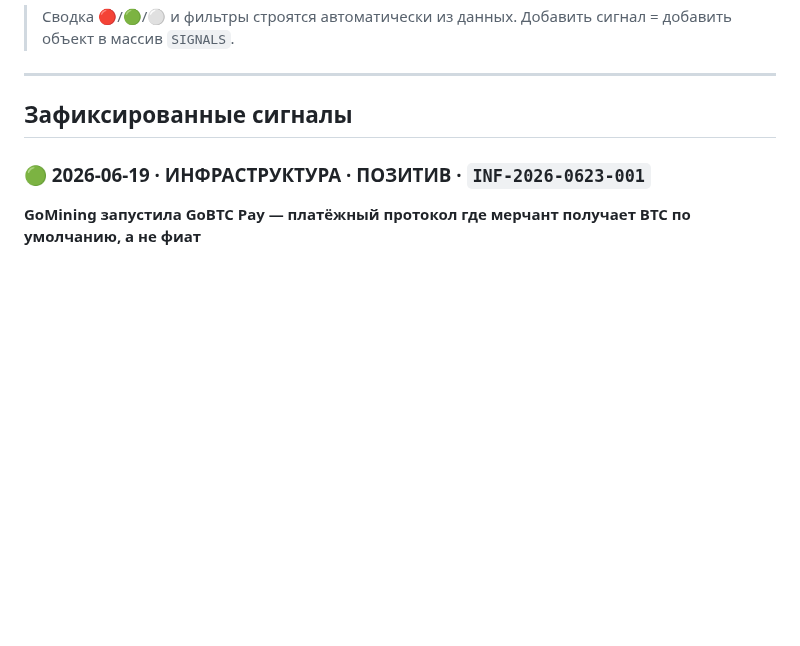
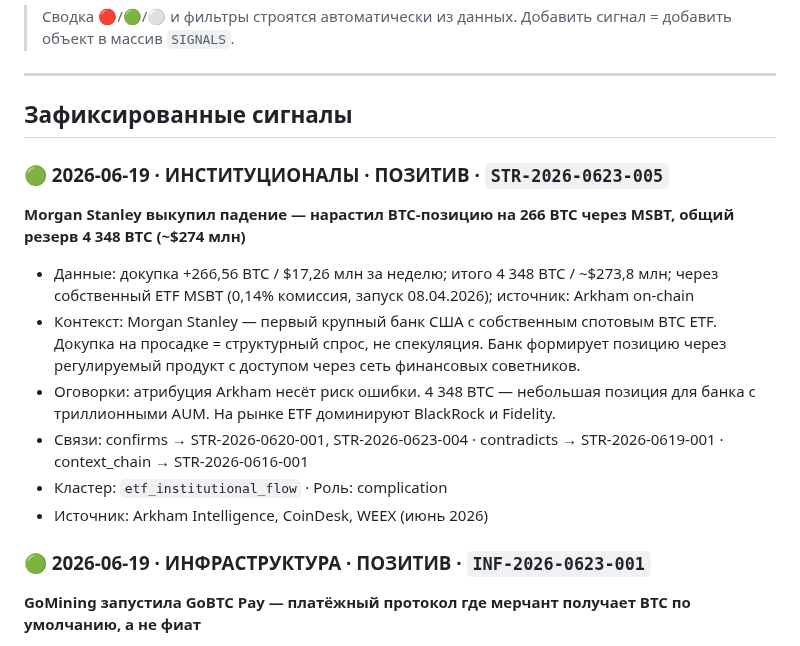
Before and after one commit to AlxCheh/Bitcoin-Intel, a Markdown page: SIGNALS.md, the part around the change. Drawn GitHub-style; blank space fills up the shorter version.

Commit message:
docs: add STR-2026-0623-005 Morgan Stanley to SIGNALS.md

```diff
--- a/SIGNALS.md
+++ b/SIGNALS.md
@@ -26,6 +26,16 @@
 ---
 
 ## Зафиксированные сигналы
+
+### 🟢 2026-06-19 · ИНСТИТУЦИОНАЛЫ · ПОЗИТИВ · `STR-2026-0623-005`
+**Morgan Stanley выкупил падение — нарастил BTC-позицию на 266 BTC через MSBT, общий резерв 4 348 BTC (~$274 млн)**
+- Данные: докупка +266,56 BTC / $17,26 млн за неделю; итого 4 348 BTC / ~$273,8 млн; через собственный ETF MSBT (0,14% комиссия, запуск 08.04.2026); источник: Arkham on-chain
+- Контекст: Morgan Stanley — первый крупный банк США с собственным спотовым BTC ETF. Докупка на просадке = структурный спрос, не спекуляция. Банк формирует позицию через регулируемый продукт с доступом через сеть финансовых советников.
+- Оговорки: атрибуция Arkham несёт риск ошибки. 4 348 BTC — небольшая позиция для банка с триллионными AUM. На рынке ETF доминируют BlackRock и Fidelity.
+- Связи: confirms → STR-2026-0620-001, STR-2026-0623-004 · contradicts → STR-2026-0619-001 · context_chain → STR-2026-0616-001
+- Кластер: `etf_institutional_flow` · Роль: complication
+- Источник: Arkham Intelligence, CoinDesk, WEEX (июнь 2026)
+
 
 ### 🟢 2026-06-19 · ИНФРАСТРУКТУРА · ПОЗИТИВ · `INF-2026-0623-001`
 **GoMining запустила GoBTC Pay — платёжный протокол где мерчант получает BTC по умолчанию, а не фиат**
```
